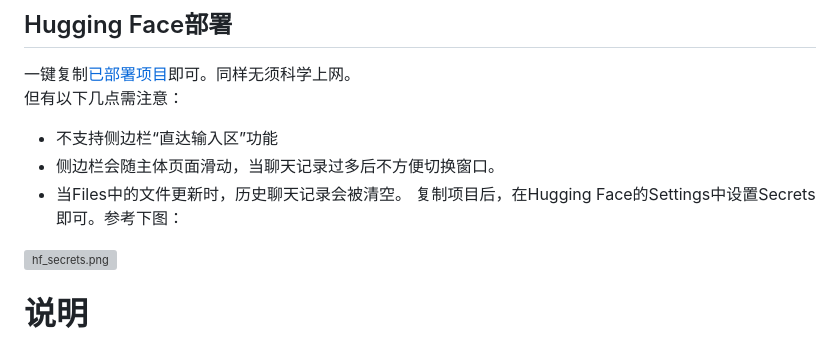
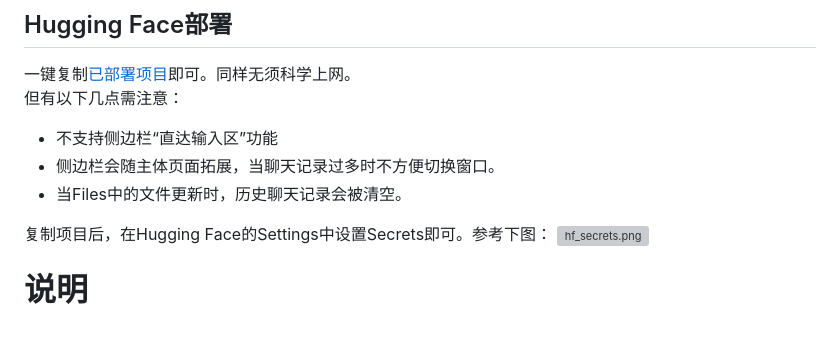
Before and after one commit to PierXuY/ChatGPT-Assistant, a Markdown page: README.md, the part around the change. GitHub-like rendering; grey boxes are pictures that could not be loaded.

```diff
--- a/README.md
+++ b/README.md
@@ -51,8 +51,9 @@ streamlit run app.py
 一键复制[已部署项目](https://huggingface.co/spaces/Pearx/ChatGPT-Assistant)即可。同样无须科学上网。
 但有以下几点需注意：
 - 不支持侧边栏“直达输入区”功能
-- 侧边栏会随主体页面滑动，当聊天记录过多后不方便切换窗口。
+- 侧边栏会随主体页面拓展，当聊天记录过多时不方便切换窗口。
 - 当Files中的文件更新时，历史聊天记录会被清空。
+
 复制项目后，在Hugging Face的Settings中设置Secrets即可。参考下图：
 <img src="https://pic2.58cdn.com.cn/nowater/webim/big/n_v2ab9e3ca91d034642b734afd82de09724.png" alt="hf_secrets.png" style="flex: 1; width: 50%;" />
 
```
